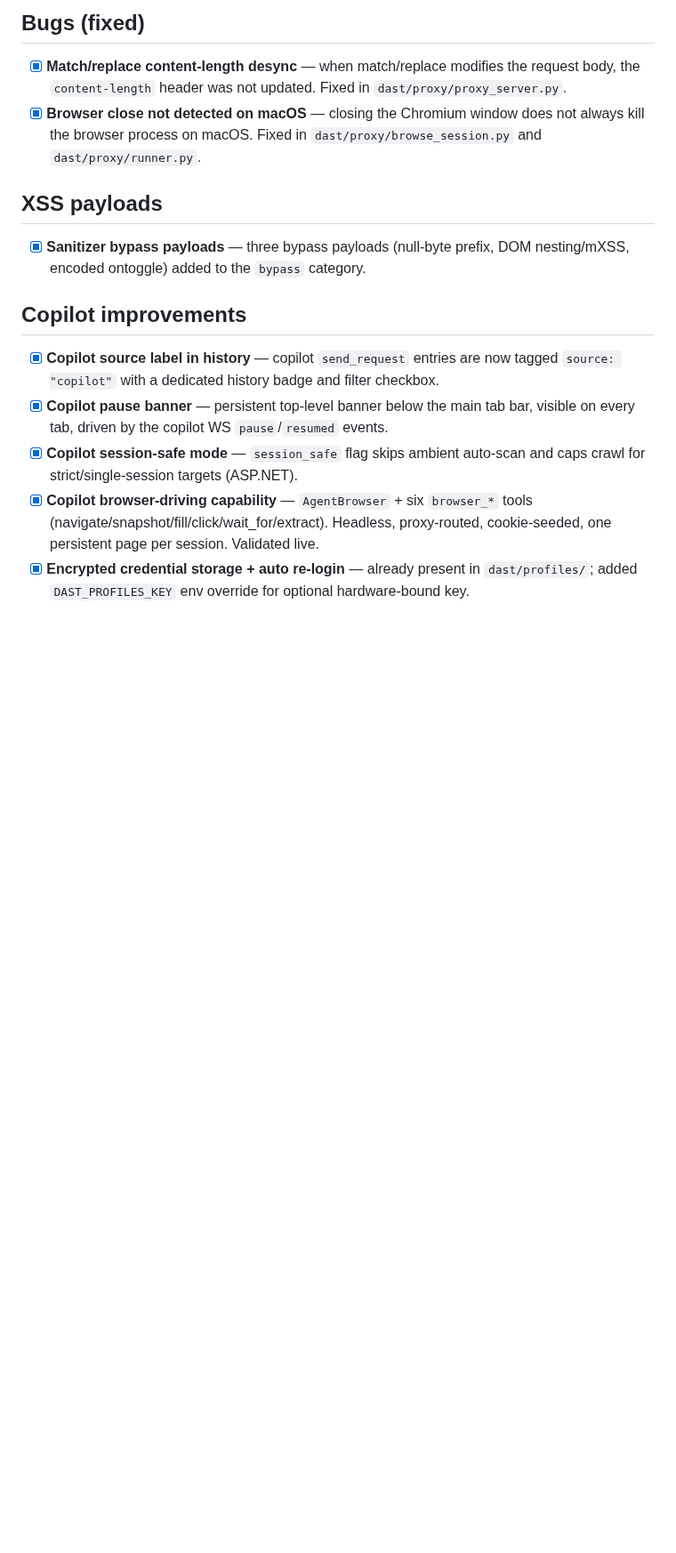
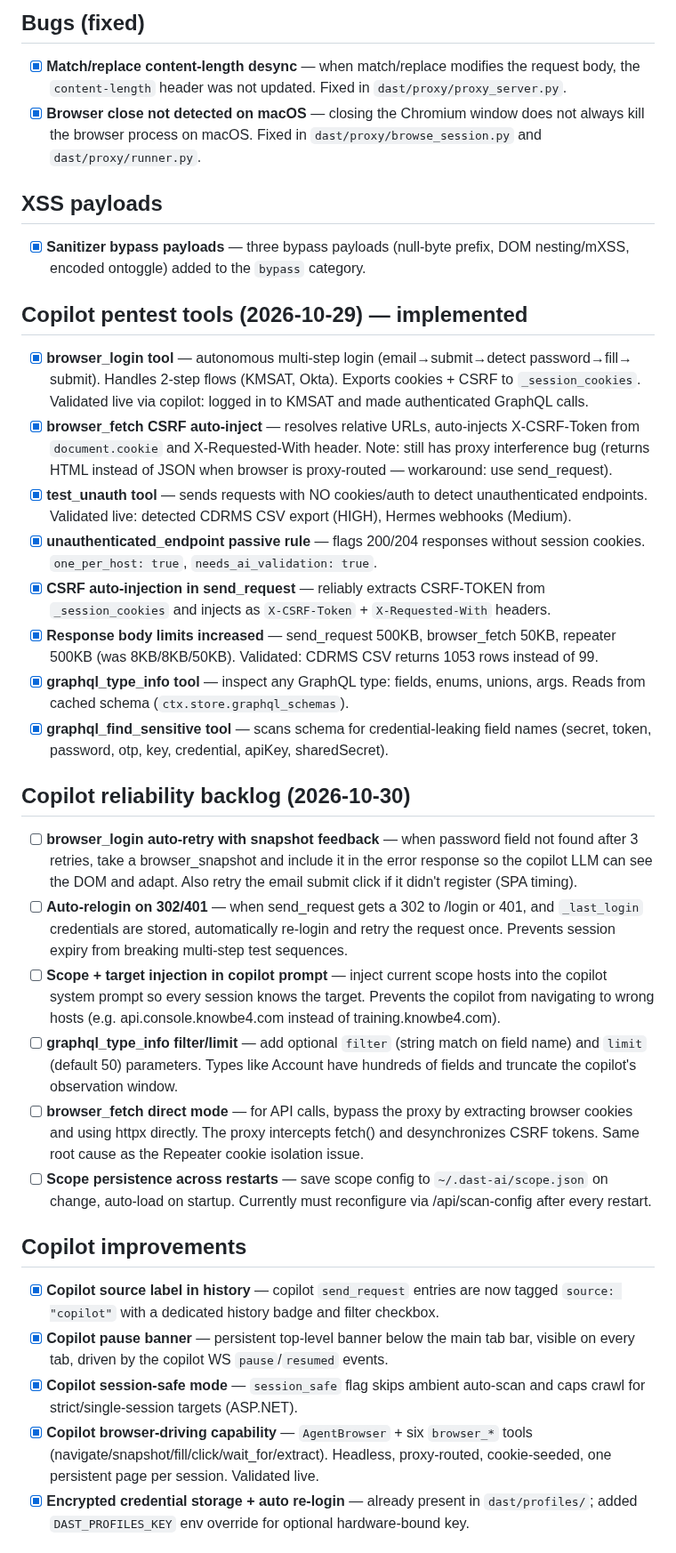
Before and after one commit to knowbe4/frieren-dast-ai, a Markdown page: TODO.md, the part around one of its changes. Shown at 89% size. Rendered like a GitHub page; blank space fills up the shorter version.

Commit message:
docs: update TODO.md and CLAUDE.md with pentest session improvements
TODO.md:
- Mark copilot full login flow as done (browser_login + CSRF auto-inject)
- Mark auth resume 403 as done (CSRF was the root cause, not session rotation)
- Add new section: 8 copilot pentest tools implemented (2026-10-29)
- Add new section: 6 reliability backlog items from live testing (2026-10-30)

CLAUDE.md:
- Add browser_tools.py and graphql_tools.py to Key Files
- Add browser tools and GraphQL tools to Feature Reference table

Co-Authored-By: Claude Opus 4.6 (1M context) <noreply@anthropic.com>

```diff
--- a/TODO.md
+++ b/TODO.md
@@ -12,6 +12,49 @@ Improvements identified during HackerOne retest sessions (2026-10-01).
 ## XSS payloads
 
 - [x] **Sanitizer bypass payloads** — three bypass payloads (null-byte prefix, DOM nesting/mXSS, encoded ontoggle) added to the `bypass` category.
+
+## Copilot pentest tools (2026-10-29) — implemented
+
+- [x] **browser_login tool** — autonomous multi-step login (email→submit→detect password→fill→
+  submit). Handles 2-step flows (KMSAT, Okta). Exports cookies + CSRF to `_session_cookies`.
+  Validated live via copilot: logged in to KMSAT and made authenticated GraphQL calls.
+- [x] **browser_fetch CSRF auto-inject** — resolves relative URLs, auto-injects X-CSRF-Token
+  from `document.cookie` and X-Requested-With header. Note: still has proxy interference bug
+  (returns HTML instead of JSON when browser is proxy-routed — workaround: use send_request).
+- [x] **test_unauth tool** — sends requests with NO cookies/auth to detect unauthenticated
+  endpoints. Validated live: detected CDRMS CSV export (HIGH), Hermes webhooks (Medium).
+- [x] **unauthenticated_endpoint passive rule** — flags 200/204 responses without session
+  cookies. `one_per_host: true`, `needs_ai_validation: true`.
+- [x] **CSRF auto-injection in send_request** — reliably extracts CSRF-TOKEN from
+  `_session_cookies` and injects as `X-CSRF-Token` + `X-Requested-With` headers.
+- [x] **Response body limits increased** — send_request 500KB, browser_fetch 50KB, repeater
+  500KB (was 8KB/8KB/50KB). Validated: CDRMS CSV returns 1053 rows instead of 99.
+- [x] **graphql_type_info tool** — inspect any GraphQL type: fields, enums, unions, args.
+  Reads from cached schema (`ctx.store.graphql_schemas`).
+- [x] **graphql_find_sensitive tool** — scans schema for credential-leaking field names
+  (secret, token, password, otp, key, credential, apiKey, sharedSecret).
+
+## Copilot reliability backlog (2026-10-30)
+
+- [ ] **browser_login auto-retry with snapshot feedback** — when password field not found
+  after 3 retries, take a browser_snapshot and include it in the error response so the
+  copilot LLM can see the DOM and adapt. Also retry the email submit click if it didn't
+  register (SPA timing).
+- [ ] **Auto-relogin on 302/401** — when send_request gets a 302 to /login or 401, and
+  `_last_login` credentials are stored, automatically re-login and retry the request once.
+  Prevents session expiry from breaking multi-step test sequences.
+- [ ] **Scope + target injection in copilot prompt** — inject current scope hosts into the
+  copilot system prompt so every session knows the target. Prevents the copilot from
+  navigating to wrong hosts (e.g. api.console.knowbe4.com instead of training.knowbe4.com).
+- [ ] **graphql_type_info filter/limit** — add optional `filter` (string match on field name)
+  and `limit` (default 50) parameters. Types like Account have hundreds of fields and
+  truncate the copilot's observation window.
+- [ ] **browser_fetch direct mode** — for API calls, bypass the proxy by extracting browser
+  cookies and using httpx directly. The proxy intercepts fetch() and desynchronizes CSRF
+  tokens. Same root cause as the Repeater cookie isolation issue.
+- [ ] **Scope persistence across restarts** — save scope config to `~/.dast-ai/scope.json`
+  on change, auto-load on startup. Currently must reconfigure via /api/scan-config after
+  every restart.
 
 ## Copilot improvements
 
```
Also changed, not shown: other parts of TODO.md (+9 -10 lines), CLAUDE.md (+6 -0 lines).
